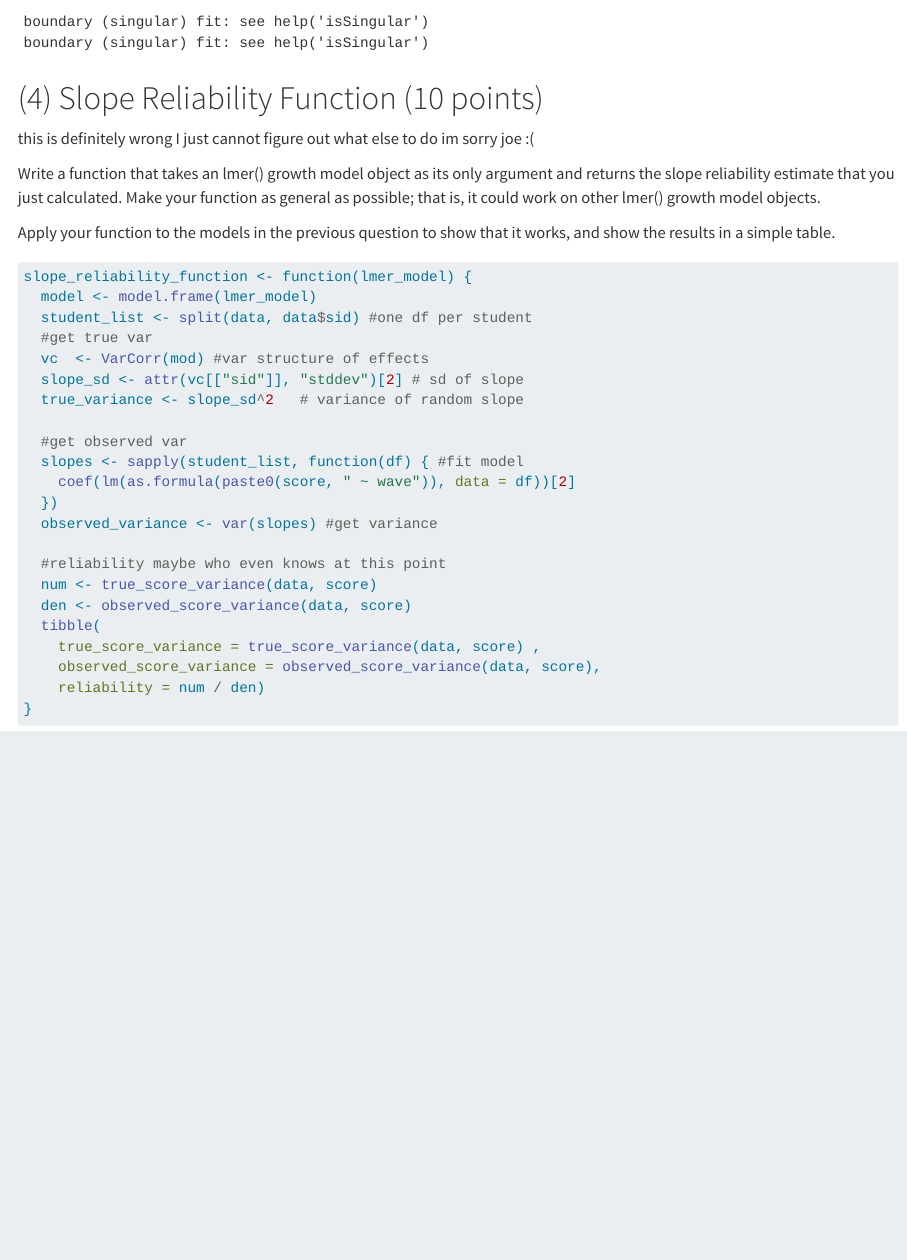
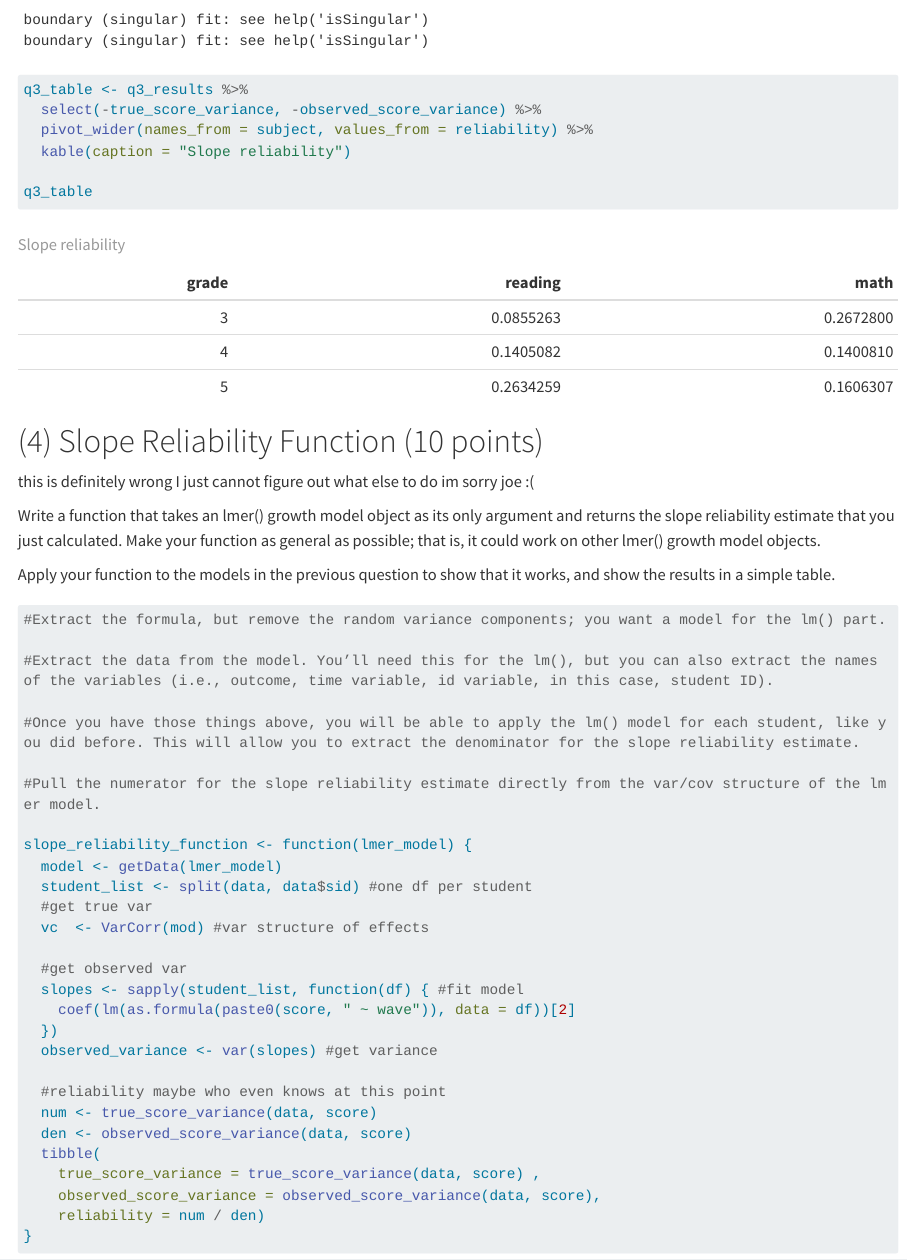
Before and after one commit to cheynawarner/EDLD653_final, a Quarto document (EDLD653_final_warner.qmd): the page in a window 1100 px wide, from 7840 px down before the commit and from 7890 px down after it, so that both start at the same text. Rendered offline with R 4.5, knitr and Pandoc in place of Quarto, with nearby package versions; some code elsewhere in the file could not run offline; long lines of code are wrapped.

Commit message:
fix q3 to actially be a table sorry

````diff
--- a/EDLD653_final_warner.qmd
+++ b/EDLD653_final_warner.qmd
@@ -285,6 +286,13 @@ q3_results <- map_dfr(courses, function(subj) {
     group_modify(~ reliability(.x, subj)) %>%
     mutate(subject = subj)
 })
+
+q3_table <- q3_results %>%
+  select(-true_score_variance, -observed_score_variance) %>%
+  pivot_wider(names_from = subject, values_from = reliability) %>%
+  kable(caption = "Slope reliability")
+
+q3_table
 ```
 
 # (4) Slope Reliability Function (10 points)
@@ -296,13 +304,19 @@ Write a function that takes an lmer() growth model object as its only argument a
 Apply your function to the models in the previous question to show that it works, and show the results in a simple table.
 
 ```{r}
+#Extract the formula, but remove the random variance components; you want a model for the lm() part.
+
+#Extract the data from the model. You’ll need this for the lm(), but you can also extract the names of the variables (i.e., outcome, time variable, id variable, in this case, student ID).
+
+#Once you have those things above, you will be able to apply the lm() model for each student, like you did before. This will allow you to extract the denominator for the slope reliability estimate.
+
+#Pull the numerator for the slope reliability estimate directly from the var/cov structure of the lmer model.
+
 slope_reliability_function <- function(lmer_model) {
-  model <- model.frame(lmer_model)
+  model <- getData(lmer_model)
   student_list <- split(data, data$sid) #one df per student
   #get true var
   vc  <- VarCorr(mod) #var structure of effects
-  slope_sd <- attr(vc[["sid"]], "stddev")[2] # sd of slope
-  true_variance <- slope_sd^2   # variance of random slope
 
   #get observed var
   slopes <- sapply(student_list, function(df) { #fit model
````
Also changed, not shown: EDLD653_final_warner.qmd (15 more changed lines).
